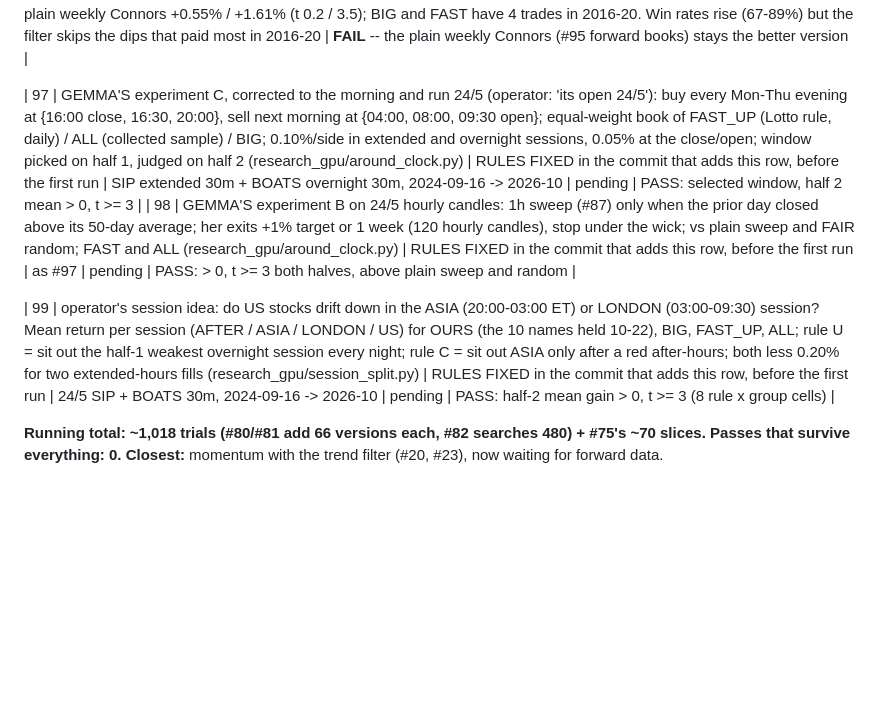
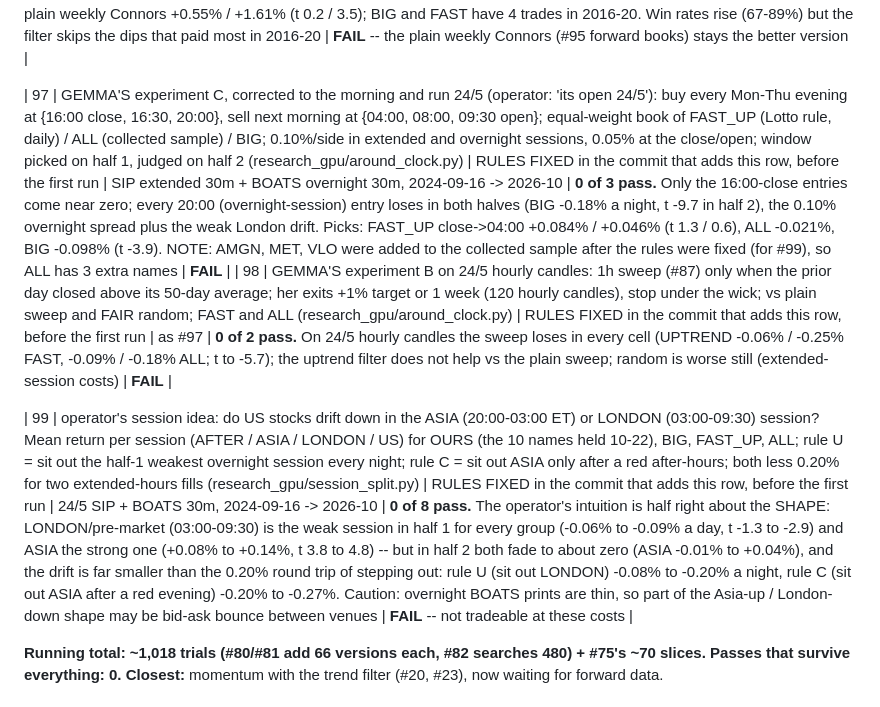
Before and after one commit to SDavidJake907/-quant-desk, a Markdown page: TRIALS.md, the part around the change. GitHub-like rendering; blank space fills up the shorter version.

Commit message:
docs: TRIALS #97-#99 24/5 tests -- 0 pass; Asia-up / London-down shape in half 1 fades in half 2 and is smaller than costs
Co-Authored-By: Claude Opus 5.5 <noreply@anthropic.com>

```diff
--- a/TRIALS.md
+++ b/TRIALS.md
@@ -136,10 +136,10 @@ model take/skip and model exits. They are counted, not re-listed.
 
 | 96 | GEMMA'S experiment A (her review, data/gemma/ask_strategy_review_2026-10-22.txt): weekly Connors RSI < 10 AND weekly close > 40-week SMA (= 200-day), sell Connors > 70 (#94's exit -- the trend filter is the only change), 3 ATR stop, holds weekends; ALL / BIG / FAST; daily-P&L t; cheat and random checks (research_gpu/gemma_a_weekly.py) | RULES FIXED in the commit that adds this row, before the first run | Yahoo daily 10y -> weekly | **0 of 3 pass** (checks OK). The uptrend filter removes most trades and the 2016-20 half turns negative: ALL -1.48% (162 trades) then +1.75% (360, t 2.1) vs plain weekly Connors +0.55% / +1.61% (t 0.2 / 3.5); BIG and FAST have 4 trades in 2016-20. Win rates rise (67-89%) but the filter skips the dips that paid most in 2016-20 | **FAIL** -- the plain weekly Connors (#95 forward books) stays the better version |
 
-| 97 | GEMMA'S experiment C, corrected to the morning and run 24/5 (operator: 'its open 24/5'): buy every Mon-Thu evening at {16:00 close, 16:30, 20:00}, sell next morning at {04:00, 08:00, 09:30 open}; equal-weight book of FAST_UP (Lotto rule, daily) / ALL (collected sample) / BIG; 0.10%/side in extended and overnight sessions, 0.05% at the close/open; window picked on half 1, judged on half 2 (research_gpu/around_clock.py) | RULES FIXED in the commit that adds this row, before the first run | SIP extended 30m + BOATS overnight 30m, 2024-09-16 -> 2026-10 | pending | PASS: selected window, half 2 mean > 0, t >= 3 |
-| 98 | GEMMA'S experiment B on 24/5 hourly candles: 1h sweep (#87) only when the prior day closed above its 50-day average; her exits +1% target or 1 week (120 hourly candles), stop under the wick; vs plain sweep and FAIR random; FAST and ALL (research_gpu/around_clock.py) | RULES FIXED in the commit that adds this row, before the first run | as #97 | pending | PASS: > 0, t >= 3 both halves, above plain sweep and random |
+| 97 | GEMMA'S experiment C, corrected to the morning and run 24/5 (operator: 'its open 24/5'): buy every Mon-Thu evening at {16:00 close, 16:30, 20:00}, sell next morning at {04:00, 08:00, 09:30 open}; equal-weight book of FAST_UP (Lotto rule, daily) / ALL (collected sample) / BIG; 0.10%/side in extended and overnight sessions, 0.05% at the close/open; window picked on half 1, judged on half 2 (research_gpu/around_clock.py) | RULES FIXED in the commit that adds this row, before the first run | SIP extended 30m + BOATS overnight 30m, 2024-09-16 -> 2026-10 | **0 of 3 pass.** Only the 16:00-close entries come near zero; every 20:00 (overnight-session) entry loses in both halves (BIG -0.18% a night, t -9.7 in half 2), the 0.10% overnight spread plus the weak London drift. Picks: FAST_UP close->04:00 +0.084% / +0.046% (t 1.3 / 0.6), ALL -0.021%, BIG -0.098% (t -3.9). NOTE: AMGN, MET, VLO were added to the collected sample after the rules were fixed (for #99), so ALL has 3 extra names | **FAIL** |
+| 98 | GEMMA'S experiment B on 24/5 hourly candles: 1h sweep (#87) only when the prior day closed above its 50-day average; her exits +1% target or 1 week (120 hourly candles), stop under the wick; vs plain sweep and FAIR random; FAST and ALL (research_gpu/around_clock.py) | RULES FIXED in the commit that adds this row, before the first run | as #97 | **0 of 2 pass.** On 24/5 hourly candles the sweep loses in every cell (UPTREND -0.06% / -0.25% FAST, -0.09% / -0.18% ALL; t to -5.7); the uptrend filter does not help vs the plain sweep; random is worse still (extended-session costs) | **FAIL** |
 
-| 99 | operator's session idea: do US stocks drift down in the ASIA (20:00-03:00 ET) or LONDON (03:00-09:30) session? Mean return per session (AFTER / ASIA / LONDON / US) for OURS (the 10 names held 10-22), BIG, FAST_UP, ALL; rule U = sit out the half-1 weakest overnight session every night; rule C = sit out ASIA only after a red after-hours; both less 0.20% for two extended-hours fills (research_gpu/session_split.py) | RULES FIXED in the commit that adds this row, before the first run | 24/5 SIP + BOATS 30m, 2024-09-16 -> 2026-10 | pending | PASS: half-2 mean gain > 0, t >= 3 (8 rule x group cells) |
+| 99 | operator's session idea: do US stocks drift down in the ASIA (20:00-03:00 ET) or LONDON (03:00-09:30) session? Mean return per session (AFTER / ASIA / LONDON / US) for OURS (the 10 names held 10-22), BIG, FAST_UP, ALL; rule U = sit out the half-1 weakest overnight session every night; rule C = sit out ASIA only after a red after-hours; both less 0.20% for two extended-hours fills (research_gpu/session_split.py) | RULES FIXED in the commit that adds this row, before the first run | 24/5 SIP + BOATS 30m, 2024-09-16 -> 2026-10 | **0 of 8 pass.** The operator's intuition is half right about the SHAPE: LONDON/pre-market (03:00-09:30) is the weak session in half 1 for every group (-0.06% to -0.09% a day, t -1.3 to -2.9) and ASIA the strong one (+0.08% to +0.14%, t 3.8 to 4.8) -- but in half 2 both fade to about zero (ASIA -0.01% to +0.04%), and the drift is far smaller than the 0.20% round trip of stepping out: rule U (sit out LONDON) -0.08% to -0.20% a night, rule C (sit out ASIA after a red evening) -0.20% to -0.27%. Caution: overnight BOATS prints are thin, so part of the Asia-up / London-down shape may be bid-ask bounce between venues | **FAIL** -- not tradeable at these costs |
 
 **Running total: ~1,018 trials (#80/#81 add 66 versions each, #82 searches 480) + #75's ~70 slices. Passes that survive everything: 0.**
 **Closest:** momentum with the trend filter (#20, #23), now waiting for forward
```
